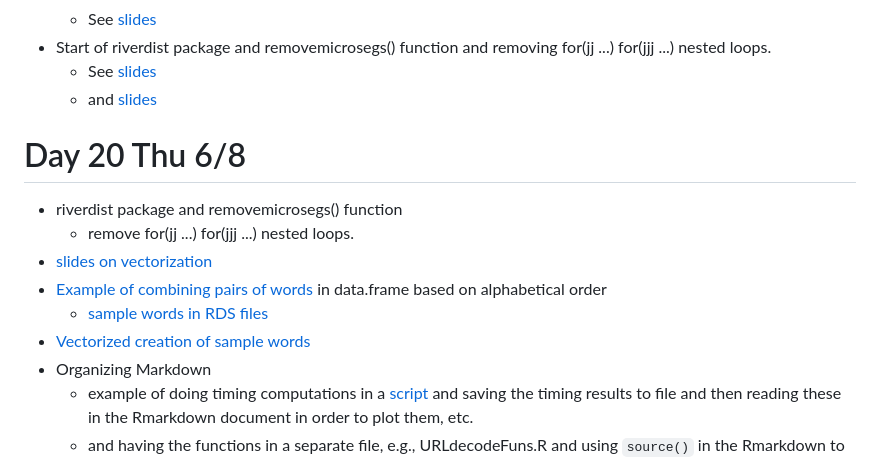
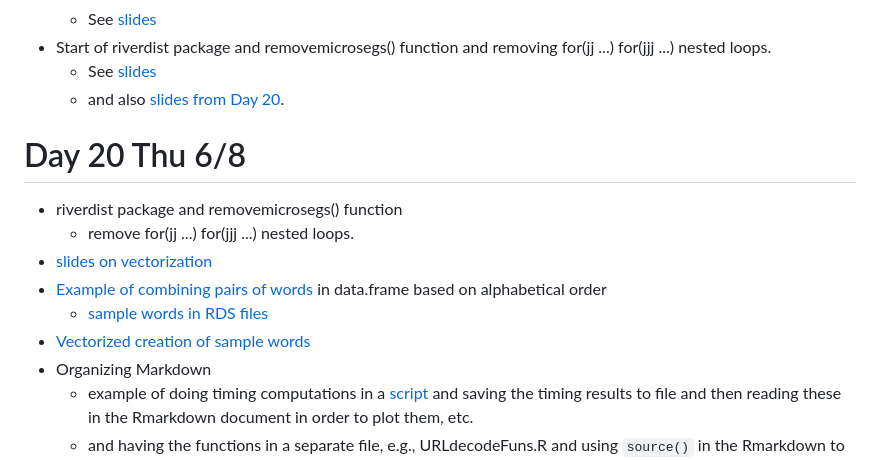
Before and after one commit to duncantl/ST141B_S23, a Markdown page: README.md, the part around one of its changes. Rendered like a GitHub page.

Commit message:
updates for last few days of lectures

```diff
--- a/README.md
+++ b/README.md
@@ -184,7 +184,7 @@ github.com/search via HTML
 + Start of riverdist package and removemicrosegs() function
    and removing for(jj ...)  for(jjj ...) nested loops.
     + See [slides](Lectures/Day19/Outline.html)
-    + and [slides](Lectures/Day20/slides.html)
+    + and also [slides from Day 20](Lectures/Day20/slides.html).
 
 # Day 20 Thu 6/8
 + riverdist package and removemicrosegs() function
```
Also changed, not shown: other parts of README.md (+1 -1 lines).
